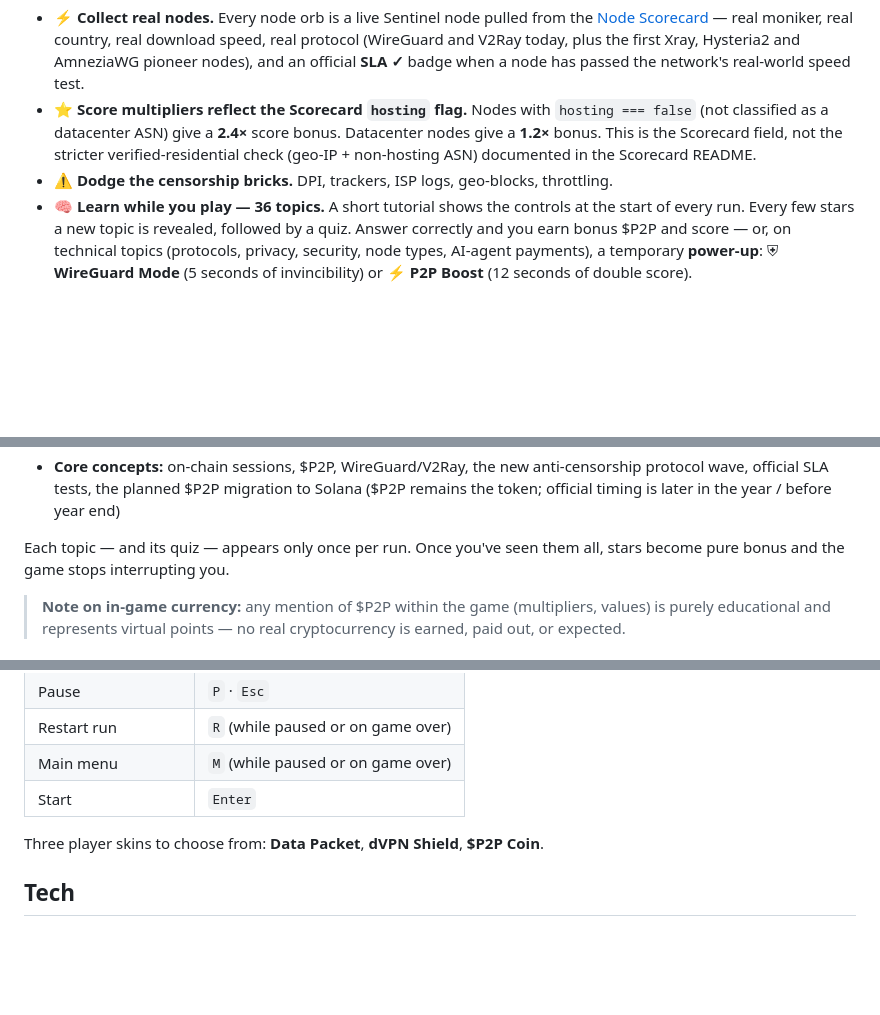
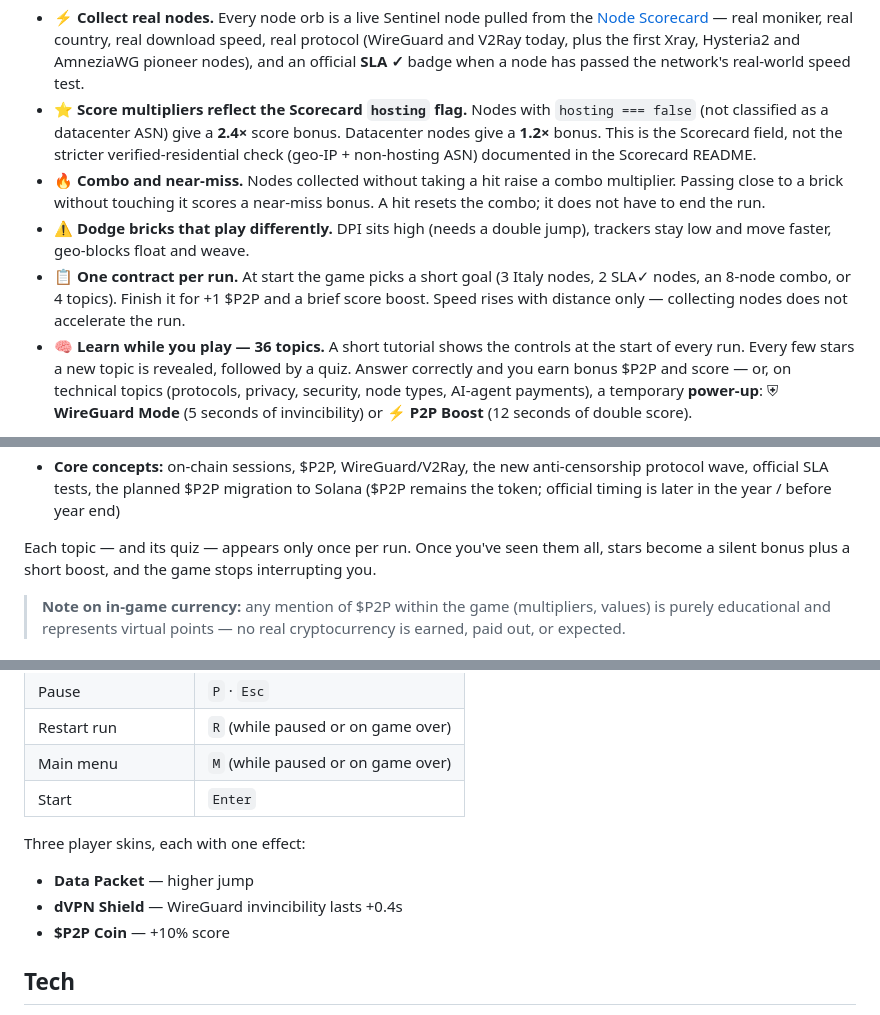
Before and after one commit to superpios/sentinel-node-dash, a Markdown page: README.md, 3 parts joined by grey strips. Drawn GitHub-style; blank space fills up the shorter version.

Commit message:
Revise gameplay and node collection descriptions
Updated gameplay mechanics and node collection details in README.

```diff
--- a/README.md
+++ b/README.md
@@ -10,7 +10,9 @@ You are a data packet running through the Sentinel decentralized bandwidth netwo
 
 - ⚡ **Collect real nodes.** Every node orb is a live Sentinel node pulled from the [Node Scorecard](https://superpios.github.io/node-scorecard/) — real moniker, real country, real download speed, real protocol (WireGuard and V2Ray today, plus the first Xray, Hysteria2 and AmneziaWG pioneer nodes), and an official **SLA ✓** badge when a node has passed the network's real-world speed test.
 - ⭐ **Score multipliers reflect the Scorecard `hosting` flag.** Nodes with `hosting === false` (not classified as a datacenter ASN) give a **2.4×** score bonus. Datacenter nodes give a **1.2×** bonus. This is the Scorecard field, not the stricter verified-residential check (geo-IP + non-hosting ASN) documented in the Scorecard README.
-- ⚠️ **Dodge the censorship bricks.** DPI, trackers, ISP logs, geo-blocks, throttling.
+- 🔥 **Combo and near-miss.** Nodes collected without taking a hit raise a combo multiplier. Passing close to a brick without touching it scores a near-miss bonus. A hit resets the combo; it does not have to end the run.
+- ⚠️ **Dodge bricks that play differently.** DPI sits high (needs a double jump), trackers stay low and move faster, geo-blocks float and weave.
+- 📋 **One contract per run.** At start the game picks a short goal (3 Italy nodes, 2 SLA✓ nodes, an 8-node combo, or 4 topics). Finish it for +1 $P2P and a brief score boost. Speed rises with distance only — collecting nodes does not accelerate the run.
 - 🧠 **Learn while you play — 36 topics.** A short tutorial shows the controls at the start of every run. Every few stars a new topic is revealed, followed by a quiz. Answer correctly and you earn bonus $P2P and score — or, on technical topics (protocols, privacy, security, node types, AI-agent payments), a temporary **power-up**: ⛨ **WireGuard Mode** (5 seconds of invincibility) or ⚡ **P2P Boost** (12 seconds of double score).
 
 Topics cover:
@@ -21,7 +23,7 @@ Topics cover:
 - **Community:** Bluefrens
 - **Core concepts:** on-chain sessions, $P2P, WireGuard/V2Ray, the new anti-censorship protocol wave, official SLA tests, the planned $P2P migration to Solana ($P2P remains the token; official timing is later in the year / before year end)
 
-Each topic — and its quiz — appears only once per run. Once you've seen them all, stars become pure bonus and the game stops interrupting you.
+Each topic — and its quiz — appears only once per run. Once you've seen them all, stars become a silent bonus plus a short boost, and the game stops interrupting you.
 
 > **Note on in-game currency:** any mention of $P2P within the game (multipliers, values) is purely educational and represents virtual points — no real cryptocurrency is earned, paid out, or expected.
 
@@ -35,7 +37,11 @@ Each topic — and its quiz — appears only once per run. Once you've seen them
 | Main menu | `M` (while paused or on game over) |
 | Start | `Enter` |
 
-Three player skins to choose from: **Data Packet**, **dVPN Shield**, **$P2P Coin**.
+Three player skins, each with one effect:
+
+- **Data Packet** — higher jump
+- **dVPN Shield** — WireGuard invincibility lasts +0.4s
+- **$P2P Coin** — +10% score
 
 ## Tech
 
```
